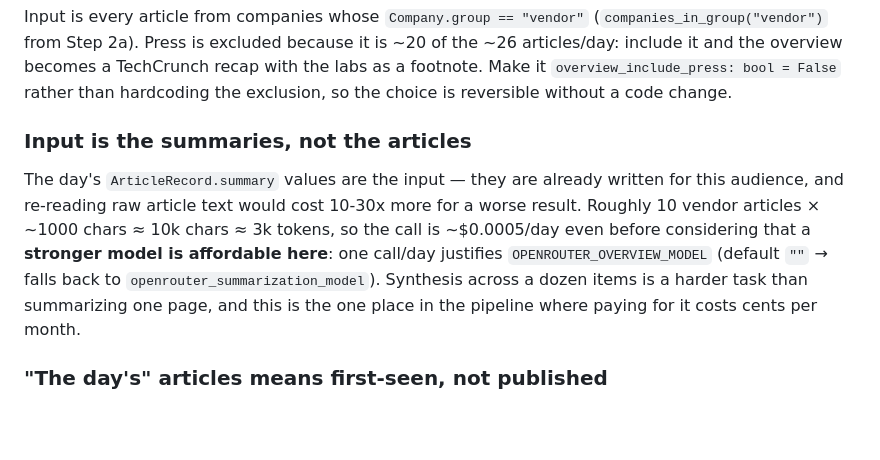
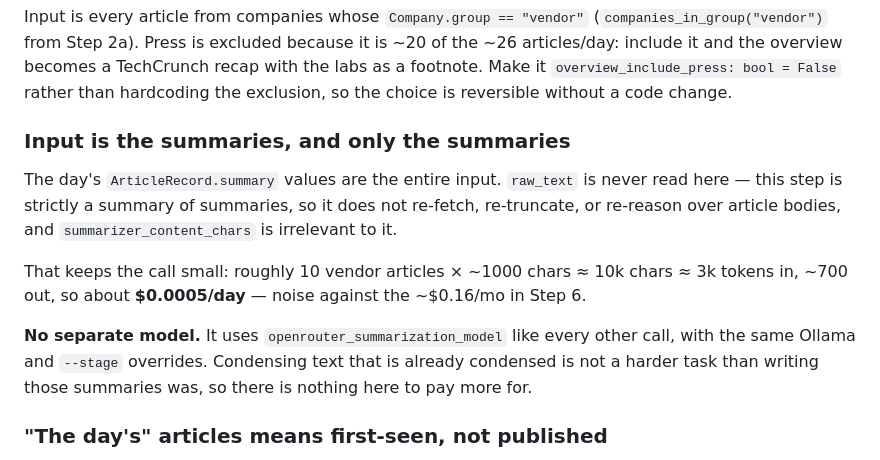
Before and after one commit to mrajcok/ai-digest, a Markdown page: docs/plan.md, the part around the change. Drawn GitHub-style; blank space fills up the shorter version.

Commit message:
docs: Step 7a uses the standard summarization model, no separate one
Drops the proposed OPENROUTER_OVERVIEW_MODEL. Condensing text that is already
condensed is not harder than writing those summaries was, so there is nothing
to pay more for; the overview uses openrouter_summarization_model with the same
Ollama and --stage overrides as every other call.

Also states the summaries-only input as a constraint rather than a comparison:
raw_text is never read by this step, so it does not re-fetch or re-reason over
article bodies and summarizer_content_chars does not apply.

Co-Authored-By: Claude Opus 5 <noreply@anthropic.com>

```diff
--- a/docs/plan.md
+++ b/docs/plan.md
@@ -493,16 +493,21 @@ recap with the labs as a footnote. Make it `overview_include_press: bool = False
 rather than hardcoding the exclusion, so the choice is reversible without a code
 change.
 
-### Input is the summaries, not the articles
+### Input is the summaries, and only the summaries
 
-The day's `ArticleRecord.summary` values are the input — they are already written
-for this audience, and re-reading raw article text would cost 10-30x more for a
-worse result. Roughly 10 vendor articles × ~1000 chars ≈ 10k chars ≈ 3k tokens,
-so the call is ~$0.0005/day even before considering that a **stronger model is
-affordable here**: one call/day justifies `OPENROUTER_OVERVIEW_MODEL` (default
-`""` → falls back to `openrouter_summarization_model`). Synthesis across a dozen
-items is a harder task than summarizing one page, and this is the one place in
-the pipeline where paying for it costs cents per month.
+The day's `ArticleRecord.summary` values are the entire input. `raw_text` is
+never read here — this step is strictly a summary of summaries, so it does not
+re-fetch, re-truncate, or re-reason over article bodies, and
+`summarizer_content_chars` is irrelevant to it.
+
+That keeps the call small: roughly 10 vendor articles × ~1000 chars ≈ 10k chars
+≈ 3k tokens in, ~700 out, so about **$0.0005/day** — noise against the ~$0.16/mo
+in Step 6.
+
+**No separate model.** It uses `openrouter_summarization_model` like every other
+call, with the same Ollama and `--stage` overrides. Condensing text that is
+already condensed is not a harder task than writing those summaries was, so
+there is nothing here to pay more for.
 
 ### "The day's" articles means first-seen, not published
 
```
